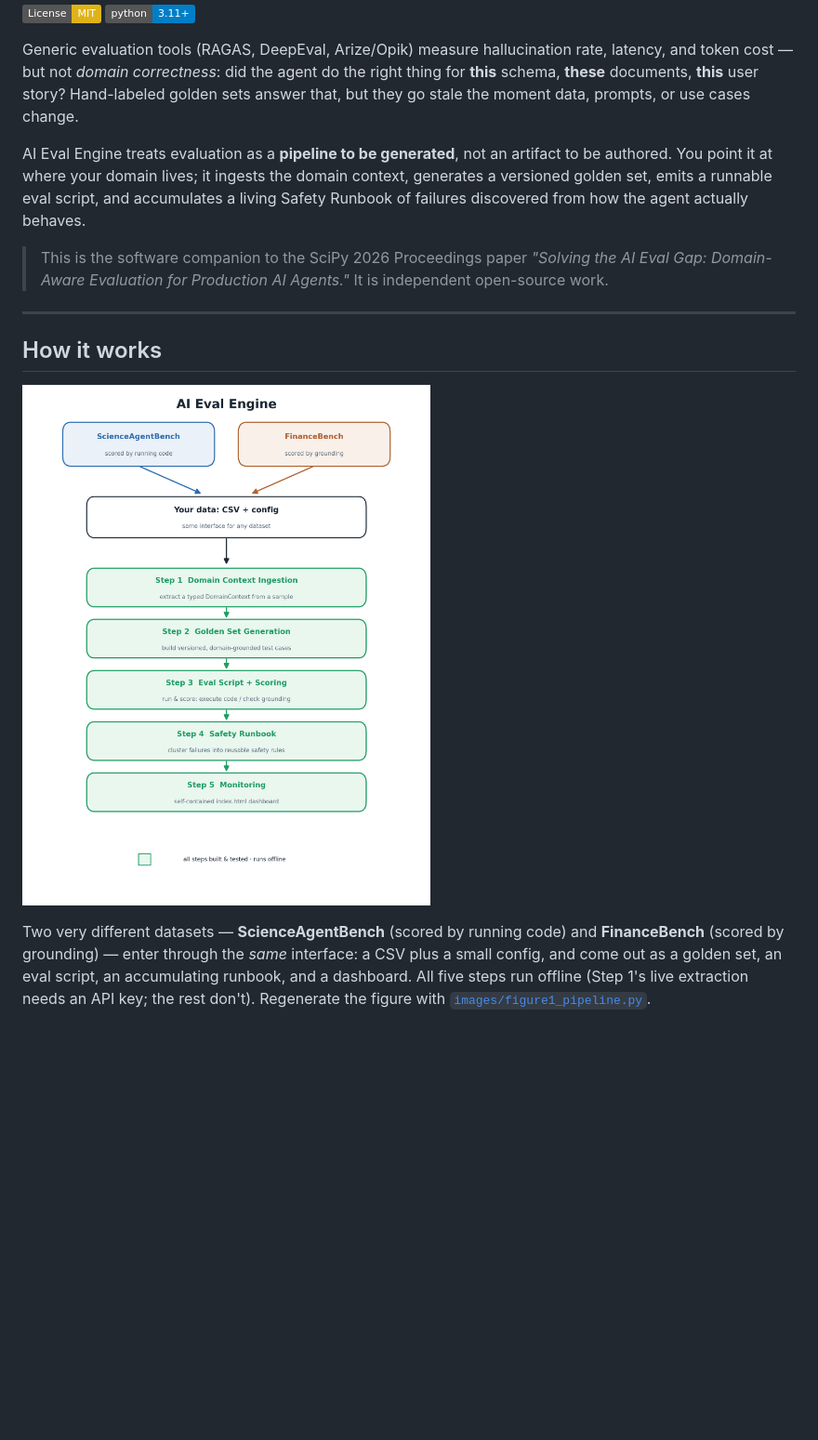
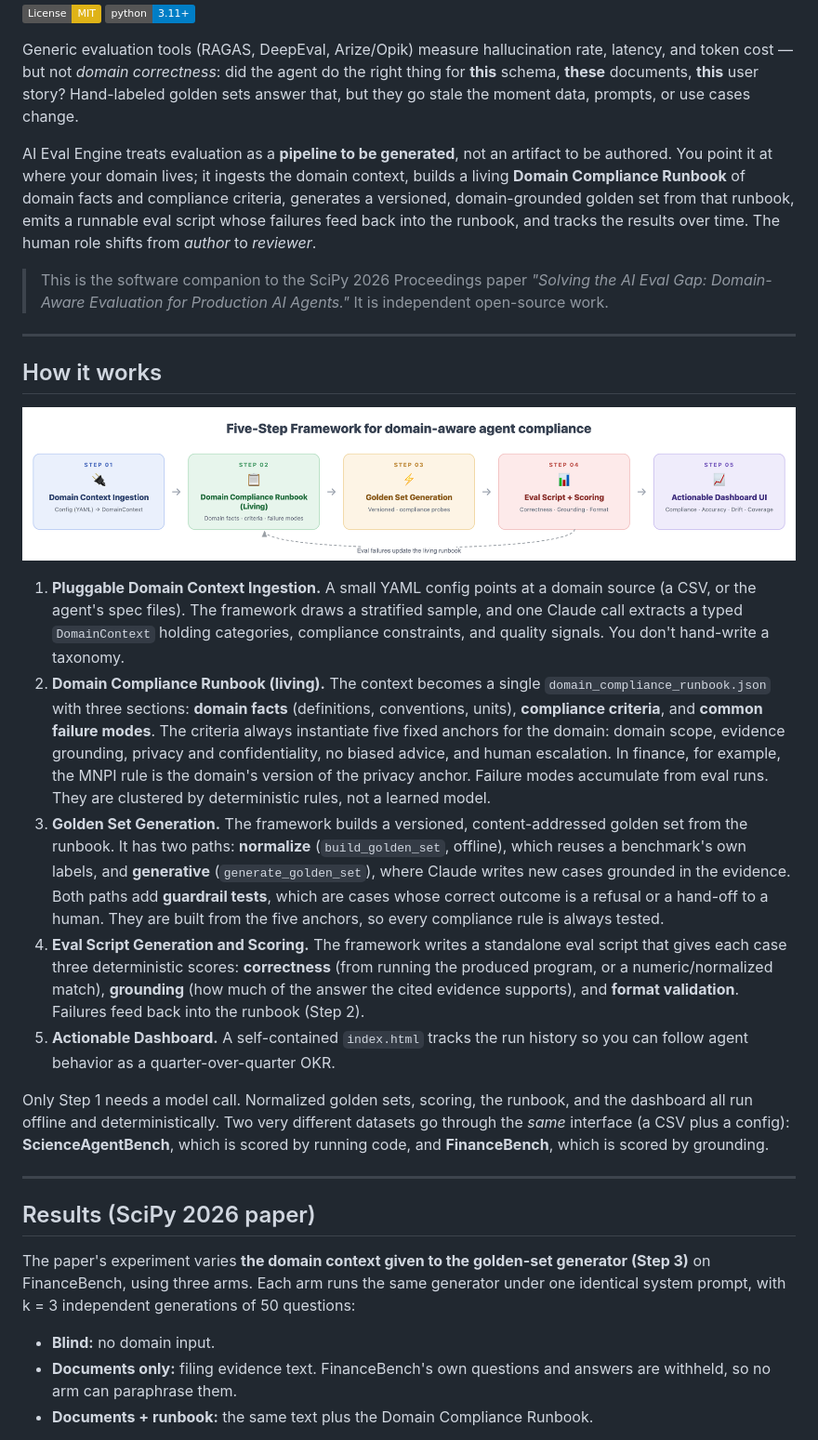
Before and after one commit to sbisen/ai-eval-engine, a Markdown page: README.md, the part around one of its changes. Shown at 93% size. GitHub-like rendering; pictures changed too: images/pipeline.png (added); badges without logos; blank space fills up the shorter version.

```diff
--- a/README.md
+++ b/README.md
@@ -11,9 +11,11 @@ schema, **these** documents, **this** user story? Hand-labeled golden sets answe
 they go stale the moment data, prompts, or use cases change.
 
 AI Eval Engine treats evaluation as a **pipeline to be generated**, not an artifact to be
-authored. You point it at where your domain lives; it ingests the domain context, generates a
-versioned golden set, emits a runnable eval script, and accumulates a living Safety Runbook of
-failures discovered from how the agent actually behaves.
+authored. You point it at where your domain lives; it ingests the domain context, builds a
+living **Domain Compliance Runbook** of domain facts and compliance criteria, generates a
+versioned, domain-grounded golden set from that runbook, emits a runnable eval script whose
+failures feed back into the runbook, and tracks the results over time. The human role
+shifts from *author* to *reviewer*.
 
 > This is the software companion to the SciPy 2026 Proceedings paper
 > *"Solving the AI Eval Gap: Domain-Aware Evaluation for Production AI Agents."*
@@ -23,10 +25,49 @@ failures discovered from how the agent actually behaves.
 
 ## How it works
 
-![AI Eval Engine pipeline: two very different datasets enter through one CSV + config interface, feed an offline sampler and Step 1 domain-context extraction, then drive the planned Steps 2–5.](images/figure1.png)
+![The five-step framework: a pluggable domain context (Step 1) builds the living Domain Compliance Runbook (Step 2), whose criteria drive golden-set generation (Step 3); eval-script generation and scoring (Step 4) feed failures back into the runbook, and a dashboard (Step 5) tracks the results over time.](images/pipeline.png)
 
-Two very different datasets — **ScienceAgentBench** (scored by running code) and
-**FinanceBench** (scored by grounding) — enter through the *same* interface: a CSV plus a
-small config, and come out as a golden set, an eval script, an accumulating runbook, and a
-dashboard. All five steps run offline (Step 1's live extraction needs an API key; the rest
-don't). Regenerate the figure with [`images/figure1_pipeline.py`](images/figure1_pipeline.py).
+1. **Pluggable Domain Context Ingestion.** A small YAML config points at a domain source
+   (a CSV, or the agent's spec files). The framework draws a stratified sample, and one
+   Claude call extracts a typed `DomainContext` holding categories, compliance constraints,
+   and quality signals. You don't hand-write a taxonomy.
+2. **Domain Compliance Runbook (living).** The context becomes a single
+   `domain_compliance_runbook.json` with three sections: **domain facts** (definitions,
+   conventions, units), **compliance criteria**, and **common failure modes**. The
+   criteria always instantiate five fixed anchors for the domain: domain scope, evidence
+   grounding, privacy and confidentiality, no biased advice, and human escalation. In
+   finance, for example, the MNPI rule is the domain's version of the privacy anchor.
+   Failure modes accumulate from eval runs. They are clustered by deterministic rules,
+   not a learned model.
+3. **Golden Set Generation.** The framework builds a versioned, content-addressed golden
+   set from the runbook. It has two paths: **normalize** (`build_golden_set`, offline),
+   which reuses a benchmark's own labels, and **generative** (`generate_golden_set`), where
+   Claude writes new cases grounded in the evidence. Both paths add **guardrail tests**,
+   which are cases whose correct outcome is a refusal or a hand-off to a human. They are
+   built from the five anchors, so every compliance rule is always tested.
+4. **Eval Script Generation and Scoring.** The framework writes a standalone eval script
+   that gives each case three deterministic scores: **correctness** (from running the
+   produced program, or a numeric/normalized match), **grounding** (how much of the
+   answer the cited evidence supports), and **format validation**. Failures feed back
+   into the runbook (Step 2).
+5. **Actionable Dashboard.** A self-contained `index.html` tracks the run history so you
+   can follow agent behavior as a quarter-over-quarter OKR.
+
+Only Step 1 needs a model call. Normalized golden sets, scoring, the runbook, and the
+dashboard all run offline and deterministically. Two very different datasets go through
+the *same* interface (a CSV plus a config): **ScienceAgentBench**, which is scored by
+running code, and **FinanceBench**, which is scored by grounding.
+
+---
+
+## Results (SciPy 2026 paper)
+
+The paper's experiment varies **the domain context given to the golden-set generator
+(Step 3)** on FinanceBench, using three arms. Each arm runs the same generator under one
+identical system prompt, with k = 3 independent generations of 50 questions:
+
+- **Blind:** no domain input.
+- **Documents only:** filing evidence text. FinanceBench's own questions and answers are
+  withheld, so no arm can paraphrase them.
+- **Documents + runbook:** the same text plus the Domain Compliance Runbook.
+
```
Also changed, not shown: other parts of README.md (+108 -63 lines), 1 other file.
